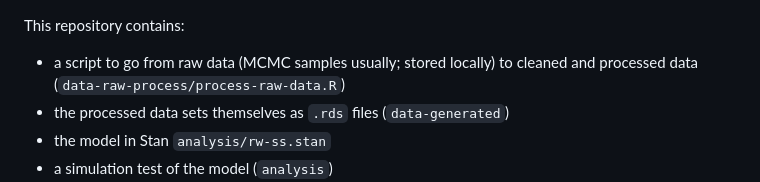
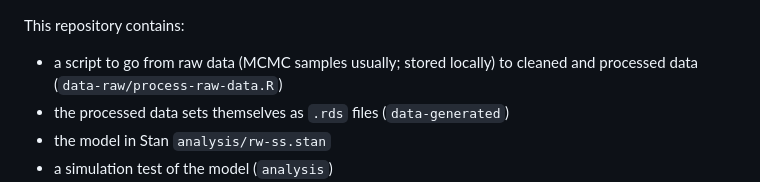
Before and after one commit to pbs-assess/gftrends, a Markdown page: update-steps.md, the part around the change. GitHub-like rendering.

```diff
--- a/update-steps.md
+++ b/update-steps.md
@@ -1,6 +1,6 @@
 This repository contains:
 
-* a script to go from raw data (MCMC samples usually; stored locally) to cleaned and processed data (`data-raw-process/process-raw-data.R`)
+* a script to go from raw data (MCMC samples usually; stored locally) to cleaned and processed data (`data-raw/process-raw-data.R`)
 * the processed data sets themselves as `.rds` files (`data-generated`)
 * the model in Stan `analysis/rw-ss.stan`
 * a simulation test of the model (`analysis`)
```
